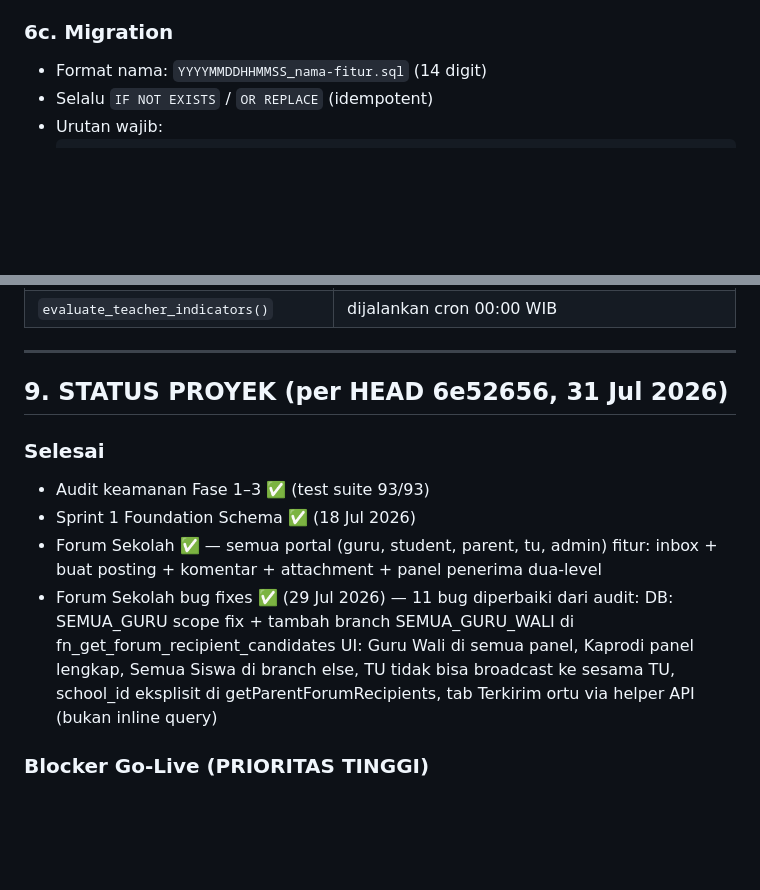
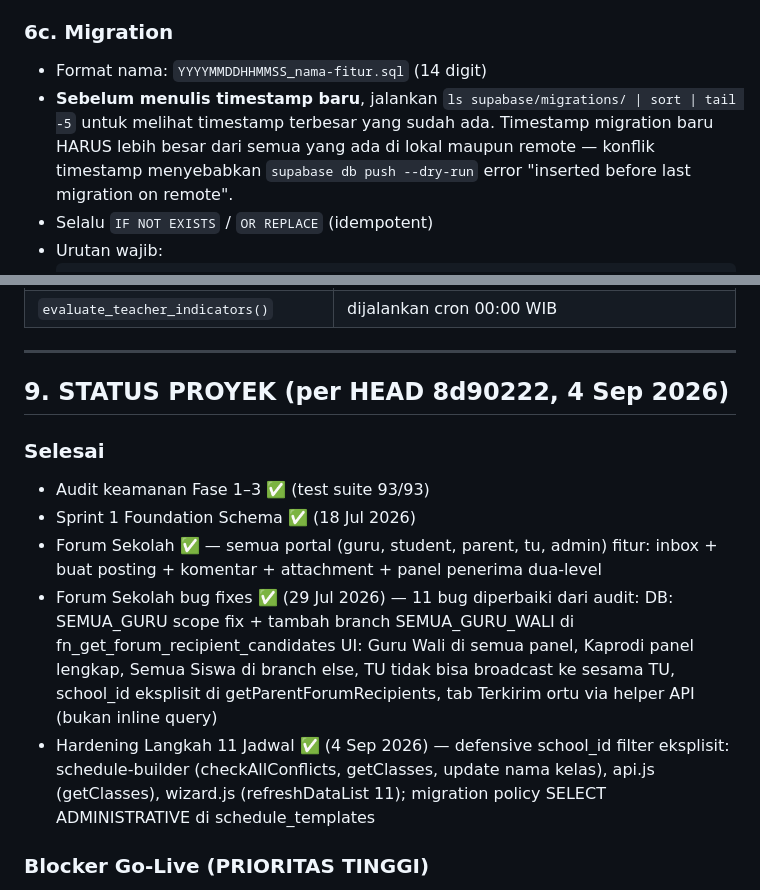
Before and after one commit to teguhalficahlin-del/student-insight-platform, a Markdown page: CLAUDE.md, 2 parts joined by grey strips. Drawn GitHub-style; blank space fills up the shorter version.

Commit message:
docs(claude.md): update status + aturan konflik timestamp migration
- §6c: tambah peringatan cek timestamp terbesar sebelum buat migration baru
  (konflik timestamp baru ditemui saat sprint hardening jadwal 4 Sep 2026)
- §9: update HEAD ke 8d90222 (4 Sep 2026), catat sprint hardening langkah 11

Co-Authored-By: Claude Sonnet 4.6 <noreply@anthropic.com>

````diff
--- a/CLAUDE.md
+++ b/CLAUDE.md
@@ -230,6 +230,10 @@ Aturan klasifikasi:
 
 ### 6c. Migration
 - Format nama: `YYYYMMDDHHMMSS_nama-fitur.sql` (14 digit)
+- **Sebelum menulis timestamp baru**, jalankan `ls supabase/migrations/ | sort | tail -5`
+  untuk melihat timestamp terbesar yang sudah ada. Timestamp migration baru HARUS lebih
+  besar dari semua yang ada di lokal maupun remote — konflik timestamp menyebabkan
+  `supabase db push --dry-run` error "inserted before last migration on remote".
 - Selalu `IF NOT EXISTS` / `OR REPLACE` (idempotent)
 - Urutan wajib:
   ```sql
@@ -385,7 +389,7 @@ Kandidat: refactor ke Edge Function (rate-limit penuh) di sprint security beriku
 
 ---
 
-## 9. STATUS PROYEK (per HEAD 6e52656, 31 Jul 2026)
+## 9. STATUS PROYEK (per HEAD 8d90222, 4 Sep 2026)
 
 ### Selesai
 - Audit keamanan Fase 1–3 ✅ (test suite 93/93)
@@ -397,6 +401,9 @@ Kandidat: refactor ke Edge Function (rate-limit penuh) di sprint security beriku
   UI: Guru Wali di semua panel, Kaprodi panel lengkap, Semua Siswa di branch else,
       TU tidak bisa broadcast ke sesama TU, school_id eksplisit di getParentForumRecipients,
       tab Terkirim ortu via helper API (bukan inline query)
+- Hardening Langkah 11 Jadwal ✅ (4 Sep 2026) — defensive school_id filter eksplisit:
+  schedule-builder (checkAllConflicts, getClasses, update nama kelas), api.js (getClasses),
+  wizard.js (refreshDataList 11); migration policy SELECT ADMINISTRATIVE di schedule_templates
 
 ### Blocker Go-Live (PRIORITAS TINGGI)
 1. **Jadwal import SMK Uji E7** — blocker Go-Live tenant E1/E2/E4/E7
````
